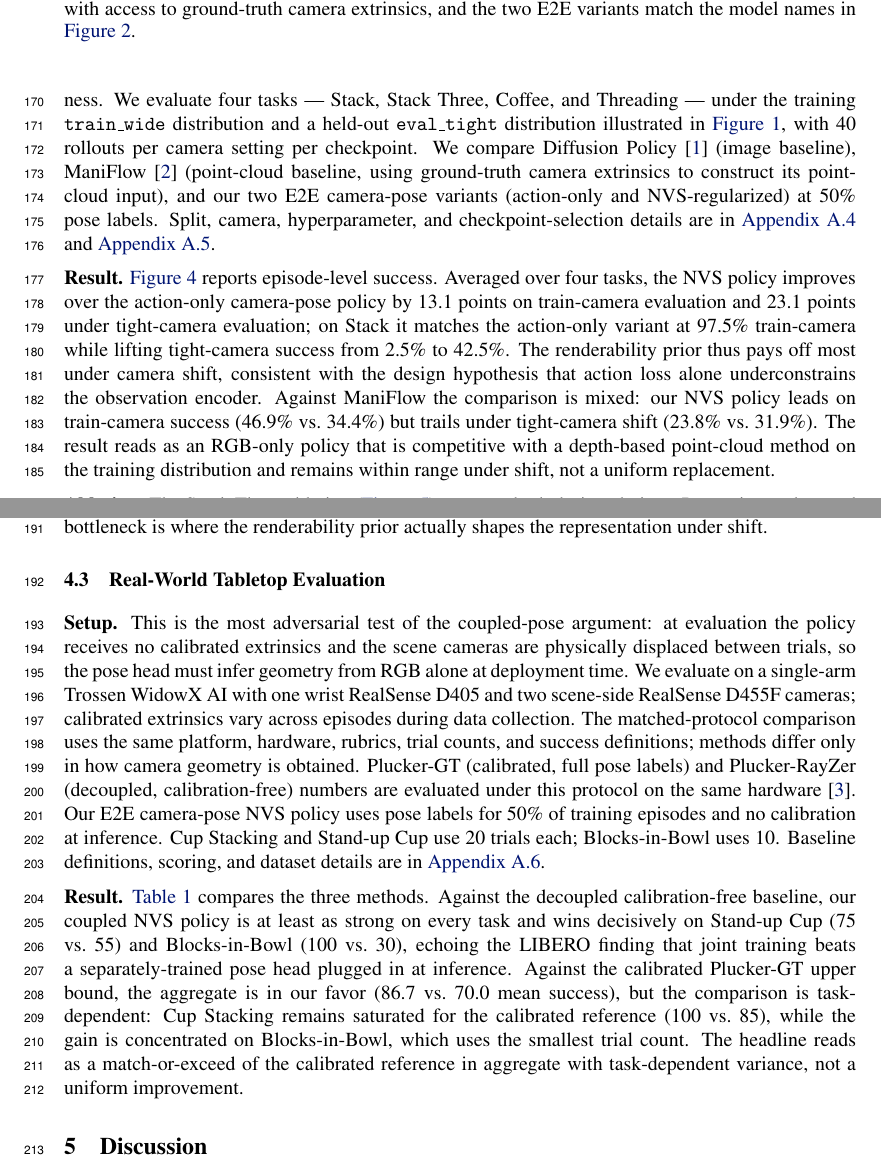
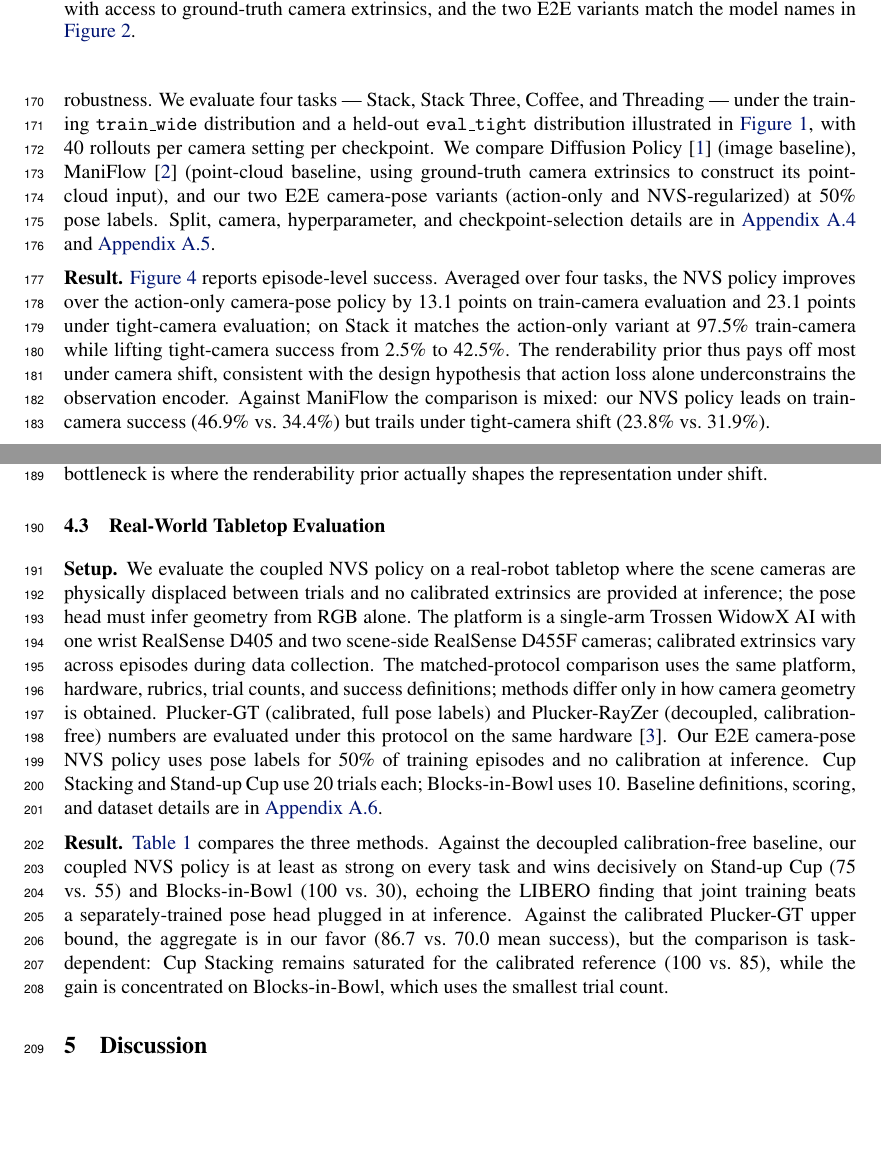
Before and after one commit to haibo-blip/learning-camera-geometry-corl, a LaTeX paper (main.tex, which reads sections/03_experiments.tex): two parts of pages 6 and 7 of 14, joined at a grey line, cut so that both start at the same text, the shorter picture padded with empty space. Compiled offline with pdfLaTeX.

Commit message:
Updates from Overleaf

```diff
--- a/sections/03_experiments.tex
+++ b/sections/03_experiments.tex
@@ -13,9 +13,9 @@
 
 \subsection{MimicGen Camera-Shift Evaluation}
 
-\textbf{Setup.} MimicGen~\citep{mandlekar2023mimicgen} provides stronger episode-to-episode camera variation than LIBERO-MV, letting us test whether the renderability prior introduced by NVS translates into camera-shift robustness. We evaluate four tasks --- Stack, Stack Three, Coffee, and Threading --- under the training \texttt{train\_wide} distribution and a held-out \texttt{eval\_tight} distribution illustrated in \autoref{fig:overview}, with 40 rollouts per camera setting per checkpoint. We compare Diffusion Policy~\citep{chi2023diffusionpolicy} (image baseline), ManiFlow~\citep{yan2025maniflow} (point-cloud baseline, using ground-truth camera extrinsics to construct its point-cloud input), and our two E2E camera-pose variants (action-only and NVS-regularized) at 50\% pose labels. Split, camera, hyperparameter, and checkpoint-selection details are in \autoref{sec:appendix-mimicgen-protocol} and \autoref{sec:appendix-checkpoint-selection}.
+\textbf{Setup.} MimicGen~\citep{mandlekar2023mimicgen} introduces stronger episode-to-episode camera variation than LIBERO-MV; we use it to evaluate whether NVS regularization translates the renderability prior into camera-shift robustness. We evaluate four tasks --- Stack, Stack Three, Coffee, and Threading --- under the training \texttt{train\_wide} distribution and a held-out \texttt{eval\_tight} distribution illustrated in \autoref{fig:overview}, with 40 rollouts per camera setting per checkpoint. We compare Diffusion Policy~\citep{chi2023diffusionpolicy} (image baseline), ManiFlow~\citep{yan2025maniflow} (point-cloud baseline, using ground-truth camera extrinsics to construct its point-cloud input), and our two E2E camera-pose variants (action-only and NVS-regularized) at 50\% pose labels. Split, camera, hyperparameter, and checkpoint-selection details are in \autoref{sec:appendix-mimicgen-protocol} and \autoref{sec:appendix-checkpoint-selection}.
 
-\textbf{Result.} \autoref{fig:mimicgen-results} reports episode-level success. Averaged over four tasks, the NVS policy improves over the action-only camera-pose policy by 13.1 points on train-camera evaluation and 23.1 points under tight-camera evaluation; on Stack it matches the action-only variant at 97.5\% train-camera while lifting tight-camera success from 2.5\% to 42.5\%. The renderability prior thus pays off most under camera shift, consistent with the design hypothesis that action loss alone underconstrains the observation encoder. Against ManiFlow the comparison is mixed: our NVS policy leads on train-camera success (46.9\% vs.\ 34.4\%) but trails under tight-camera shift (23.8\% vs.\ 31.9\%). The result reads as an RGB-only policy that is competitive with a depth-based point-cloud method on the training distribution and remains within range under shift, not a uniform replacement.
+\textbf{Result.} \autoref{fig:mimicgen-results} reports episode-level success. Averaged over four tasks, the NVS policy improves over the action-only camera-pose policy by 13.1 points on train-camera evaluation and 23.1 points under tight-camera evaluation; on Stack it matches the action-only variant at 97.5\% train-camera while lifting tight-camera success from 2.5\% to 42.5\%. The renderability prior thus pays off most under camera shift, consistent with the design hypothesis that action loss alone underconstrains the observation encoder. Against ManiFlow the comparison is mixed: our NVS policy leads on train-camera success (46.9\% vs.\ 34.4\%) but trails under tight-camera shift (23.8\% vs.\ 31.9\%).
 
 \begin{figure}[t]
   \centering
@@ -33,9 +33,9 @@
 
 \subsection{Real-World Tabletop Evaluation}
 
-\textbf{Setup.} This is the most adversarial test of the coupled-pose argument: at evaluation the policy receives no calibrated extrinsics and the scene cameras are physically displaced between trials, so the pose head must infer geometry from RGB alone at deployment time. We evaluate on a single-arm Trossen WidowX AI with one wrist RealSense D405 and two scene-side RealSense D455F cameras; calibrated extrinsics vary across episodes during data collection. The matched-protocol comparison uses the same platform, hardware, rubrics, trial counts, and success definitions; methods differ only in how camera geometry is obtained. Plucker-GT (calibrated, full pose labels) and Plucker-RayZer (decoupled, calibration-free) numbers are evaluated under this protocol on the same hardware~\citep{anonymous2026cameraaware}. Our E2E camera-pose NVS policy uses pose labels for 50\% of training episodes and no calibration at inference. Cup Stacking and Stand-up Cup use 20 trials each; Blocks-in-Bowl uses 10. Baseline definitions, scoring, and dataset details are in \autoref{sec:appendix-realworld-protocol}.
+\textbf{Setup.} We evaluate the coupled NVS policy on a real-robot tabletop where the scene cameras are physically displaced between trials and no calibrated extrinsics are provided at inference; the pose head must infer geometry from RGB alone. The platform is a single-arm Trossen WidowX AI with one wrist RealSense D405 and two scene-side RealSense D455F cameras; calibrated extrinsics vary across episodes during data collection. The matched-protocol comparison uses the same platform, hardware, rubrics, trial counts, and success definitions; methods differ only in how camera geometry is obtained. Plucker-GT (calibrated, full pose labels) and Plucker-RayZer (decoupled, calibration-free) numbers are evaluated under this protocol on the same hardware~\citep{anonymous2026cameraaware}. Our E2E camera-pose NVS policy uses pose labels for 50\% of training episodes and no calibration at inference. Cup Stacking and Stand-up Cup use 20 trials each; Blocks-in-Bowl uses 10. Baseline definitions, scoring, and dataset details are in \autoref{sec:appendix-realworld-protocol}.
 
-\textbf{Result.} \autoref{tab:realworld} compares the three methods. Against the decoupled calibration-free baseline, our coupled NVS policy is at least as strong on every task and wins decisively on Stand-up Cup (75 vs.\ 55) and Blocks-in-Bowl (100 vs.\ 30), echoing the LIBERO finding that joint training beats a separately-trained pose head plugged in at inference. Against the calibrated Plucker-GT upper bound, the aggregate is in our favor (86.7 vs.\ 70.0 mean success), but the comparison is task-dependent: Cup Stacking remains saturated for the calibrated reference (100 vs.\ 85), while the gain is concentrated on Blocks-in-Bowl, which uses the smallest trial count. The headline reads as a match-or-exceed of the calibrated reference in aggregate with task-dependent variance, not a uniform improvement.
+\textbf{Result.} \autoref{tab:realworld} compares the three methods. Against the decoupled calibration-free baseline, our coupled NVS policy is at least as strong on every task and wins decisively on Stand-up Cup (75 vs.\ 55) and Blocks-in-Bowl (100 vs.\ 30), echoing the LIBERO finding that joint training beats a separately-trained pose head plugged in at inference. Against the calibrated Plucker-GT upper bound, the aggregate is in our favor (86.7 vs.\ 70.0 mean success), but the comparison is task-dependent: Cup Stacking remains saturated for the calibrated reference (100 vs.\ 85), while the gain is concentrated on Blocks-in-Bowl, which uses the smallest trial count.
 
 \begin{table}[t]
   \centering
```
Also changed, not shown: sections/03_experiments.tex (2 more changed lines).
